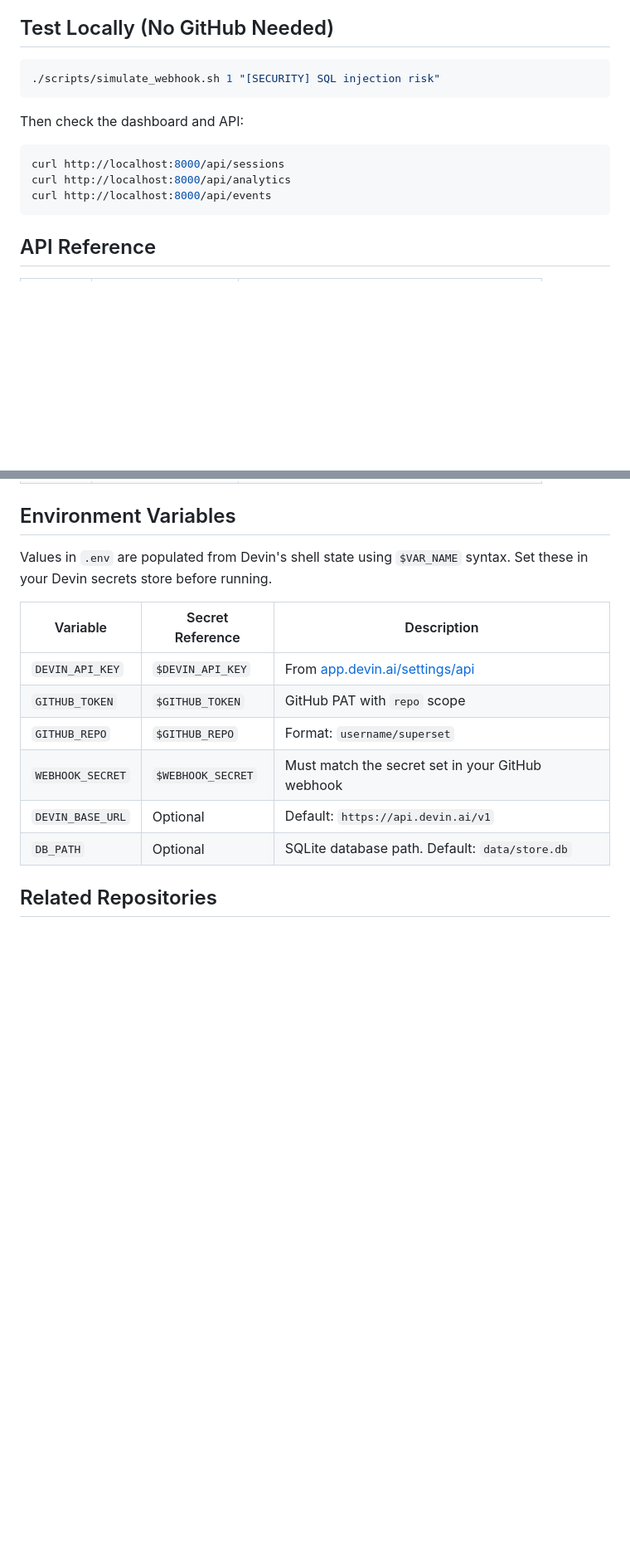
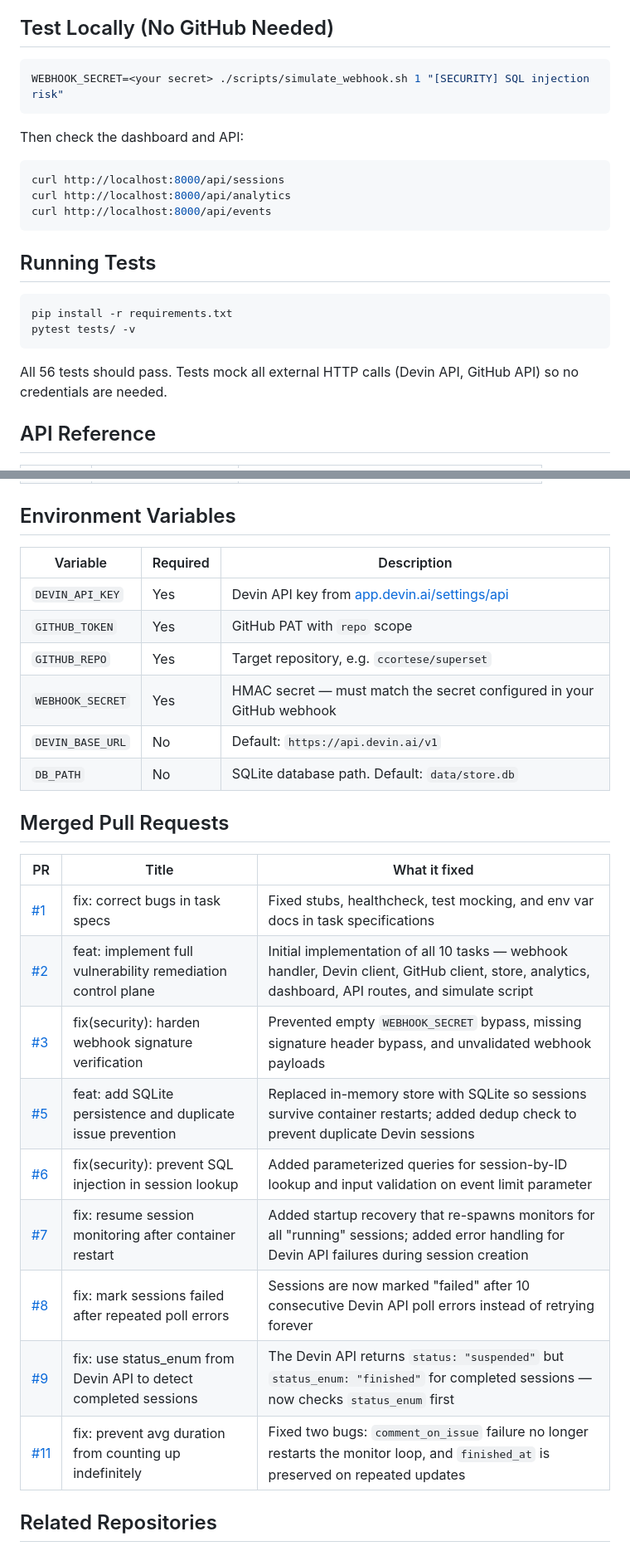
Before and after one commit to ccortese/superset-devin-automation, a Markdown page: README.md, 2 parts joined by grey strips. Shown at 83% size. Drawn GitHub-style; blank space fills up the shorter version.

````diff
--- a/README.md
+++ b/README.md
@@ -58,7 +108,7 @@ To trigger a remediation: open any issue in your Superset fork and apply the `de
 ## Test Locally (No GitHub Needed)
 
 ```bash
-./scripts/simulate_webhook.sh 1 "[SECURITY] SQL injection risk"
+WEBHOOK_SECRET=<your secret> ./scripts/simulate_webhook.sh 1 "[SECURITY] SQL injection risk"
 ```
 
 Then check the dashboard and API:
@@ -68,6 +118,15 @@ curl http://localhost:8000/api/sessions
 curl http://localhost:8000/api/analytics
 curl http://localhost:8000/api/events
 ```
+
+## Running Tests
+
+```bash
+pip install -r requirements.txt
+pytest tests/ -v
+```
+
+All 56 tests should pass. Tests mock all external HTTP calls (Devin API, GitHub API) so no credentials are needed.
 
 ## API Reference
 
@@ -84,16 +143,28 @@ curl http://localhost:8000/api/events
 
 ## Environment Variables
 
-Values in `.env` are populated from Devin's shell state using `$VAR_NAME` syntax. Set these in your Devin secrets store before running.
+| Variable | Required | Description |
+|---|---|---|
+| `DEVIN_API_KEY` | Yes | Devin API key from [app.devin.ai/settings/api](https://app.devin.ai/settings/api) |
+| `GITHUB_TOKEN` | Yes | GitHub PAT with `repo` scope |
+| `GITHUB_REPO` | Yes | Target repository, e.g. `ccortese/superset` |
+| `WEBHOOK_SECRET` | Yes | HMAC secret — must match the secret configured in your GitHub webhook |
+| `DEVIN_BASE_URL` | No | Default: `https://api.devin.ai/v1` |
+| `DB_PATH` | No | SQLite database path. Default: `data/store.db` |
 
-| Variable | Secret Reference | Description |
+## Merged Pull Requests
+
+| PR | Title | What it fixed |
 |---|---|---|
-| `DEVIN_API_KEY` | `$DEVIN_API_KEY` | From [app.devin.ai/settings/api](https://app.devin.ai/settings/api) |
-| `GITHUB_TOKEN` | `$GITHUB_TOKEN` | GitHub PAT with `repo` scope |
-| `GITHUB_REPO` | `$GITHUB_REPO` | Format: `username/superset` |
-| `WEBHOOK_SECRET` | `$WEBHOOK_SECRET` | Must match the secret set in your GitHub webhook |
-| `DEVIN_BASE_URL` | Optional | Default: `https://api.devin.ai/v1` |
-| `DB_PATH` | Optional | SQLite database path. Default: `data/store.db` |
+| [#1](https://github.com/ccortese/superset-devin-automation/pull/1) | fix: correct bugs in task specs | Fixed stubs, healthcheck, test mocking, and env var docs in task specifications |
+| [#2](https://github.com/ccortese/superset-devin-automation/pull/2) | feat: implement full vulnerability remediation control plane | Initial implementation of all 10 tasks — webhook handler, Devin client, GitHub client, store, analytics, dashboard, API routes, and simulate script |
+| [#3](https://github.com/ccortese/superset-devin-automation/pull/3) | fix(security): harden webhook signature verification | Prevented empty `WEBHOOK_SECRET` bypass, missing signature header bypass, and unvalidated webhook payloads |
+| [#5](https://github.com/ccortese/superset-devin-automation/pull/5) | feat: add SQLite persistence and duplicate issue prevention | Replaced in-memory store with SQLite so sessions survive container restarts; added dedup check to prevent duplicate Devin sessions |
+| [#6](https://github.com/ccortese/superset-devin-automation/pull/6) | fix(security): prevent SQL injection in session lookup | Added parameterized queries for session-by-ID lookup and input validation on event limit parameter |
+| [#7](https://github.com/ccortese/superset-devin-automation/pull/7) | fix: resume session monitoring after container restart | Added startup recovery that re-spawns monitors for all "running" sessions; added error handling for Devin API failures during session creation |
+| [#8](https://github.com/ccortese/superset-devin-automation/pull/8) | fix: mark sessions failed after repeated poll errors | Sessions are now marked "failed" after 10 consecutive Devin API poll errors instead of retrying forever |
+| [#9](https://github.com/ccortese/superset-devin-automation/pull/9) | fix: use status_enum from Devin API to detect completed sessions | The Devin API returns `status: "suspended"` but `status_enum: "finished"` for completed sessions — now checks `status_enum` first |
+| [#11](https://github.com/ccortese/superset-devin-automation/pull/11) | fix: prevent avg duration from counting up indefinitely | Fixed two bugs: `comment_on_issue` failure no longer restarts the monitor loop, and `finished_at` is preserved on repeated updates |
 
 ## Related Repositories
 
````
Also changed, not shown: other parts of README.md (+54 -4 lines).
